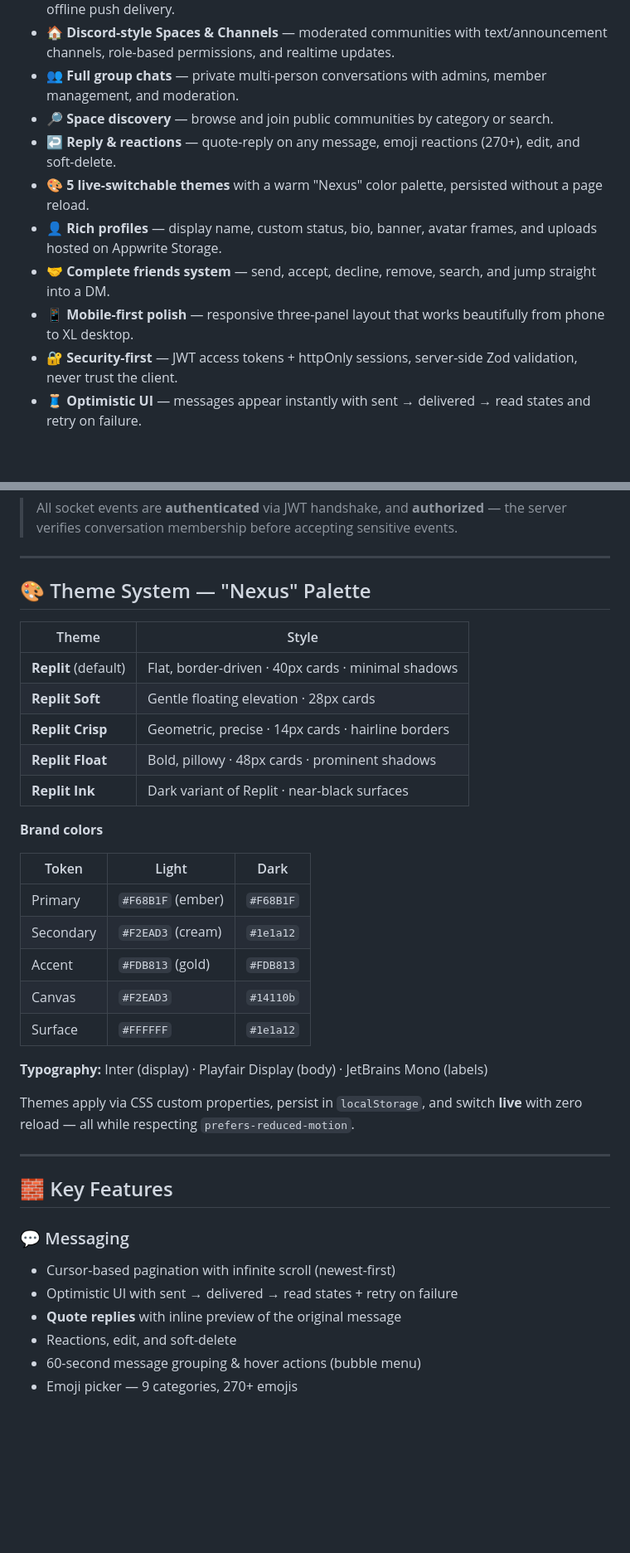
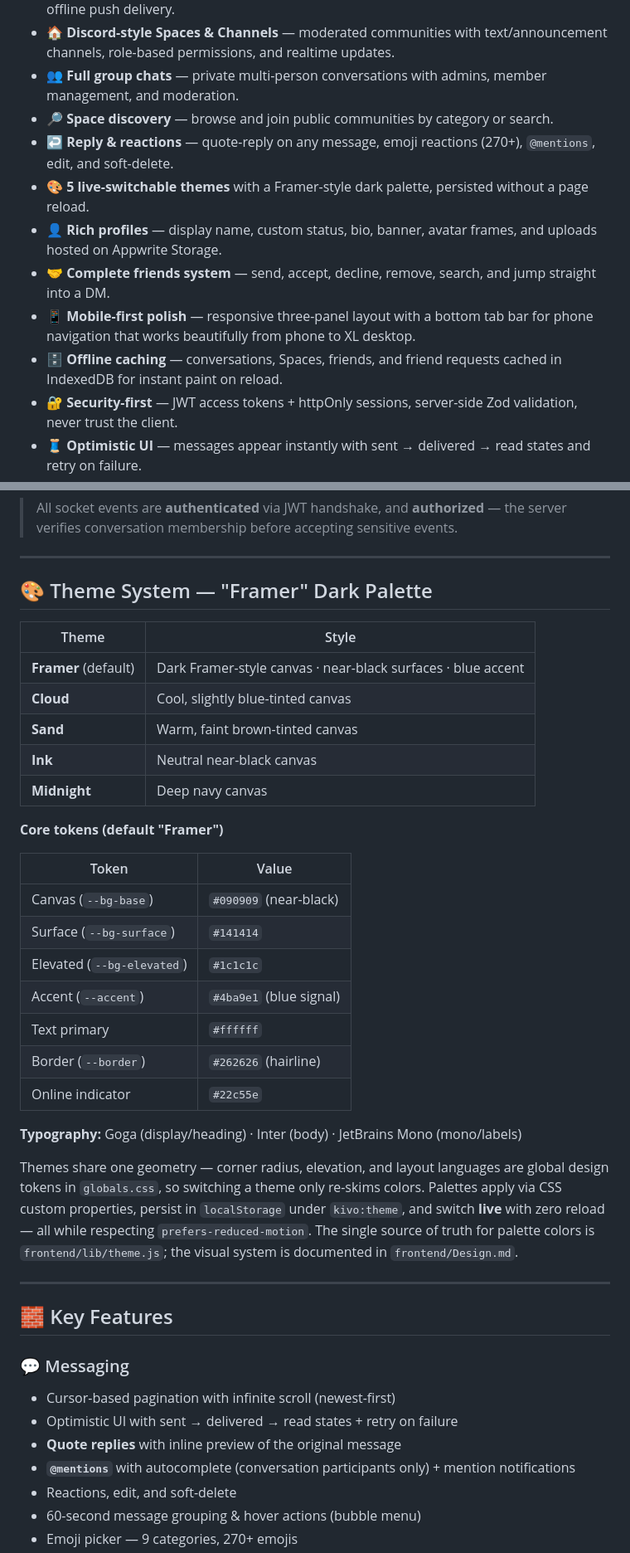
Before and after one commit to user-synax/Kivo, a Markdown page: README.md, 2 parts joined by grey strips. Shown at 83% size. Drawn GitHub-style; blank space fills up the shorter version.

```diff
--- a/README.md
+++ b/README.md
@@ -29,11 +29,12 @@
 - 🏠 **Discord-style Spaces & Channels** — moderated communities with text/announcement channels, role-based permissions, and realtime updates.
 - 👥 **Full group chats** — private multi-person conversations with admins, member management, and moderation.
 - 🔎 **Space discovery** — browse and join public communities by category or search.
-- ↩️ **Reply & reactions** — quote-reply on any message, emoji reactions (270+), edit, and soft-delete.
-- 🎨 **5 live-switchable themes** with a warm "Nexus" color palette, persisted without a page reload.
+- ↩️ **Reply & reactions** — quote-reply on any message, emoji reactions (270+), `@mentions`, edit, and soft-delete.
+- 🎨 **5 live-switchable themes** with a Framer-style dark palette, persisted without a page reload.
 - 👤 **Rich profiles** — display name, custom status, bio, banner, avatar frames, and uploads hosted on Appwrite Storage.
 - 🤝 **Complete friends system** — send, accept, decline, remove, search, and jump straight into a DM.
-- 📱 **Mobile-first polish** — responsive three-panel layout that works beautifully from phone to XL desktop.
+- 📱 **Mobile-first polish** — responsive three-panel layout with a bottom tab bar for phone navigation that works beautifully from phone to XL desktop.
+- 🗄️ **Offline caching** — conversations, Spaces, friends, and friend requests cached in IndexedDB for instant paint on reload.
 - 🔐 **Security-first** — JWT access tokens + httpOnly sessions, server-side Zod validation, never trust the client.
 - 🧵 **Optimistic UI** — messages appear instantly with sent → delivered → read states and retry on failure.
 
@@ -266,29 +272,31 @@ Registration / Login
 
 ---
 
-## 🎨 Theme System — "Nexus" Palette
+## 🎨 Theme System — "Framer" Dark Palette
 
 | Theme | Style |
 |---|---|
-| **Replit** (default) | Flat, border-driven · 40px cards · minimal shadows |
-| **Replit Soft** | Gentle floating elevation · 28px cards |
-| **Replit Crisp** | Geometric, precise · 14px cards · hairline borders |
-| **Replit Float** | Bold, pillowy · 48px cards · prominent shadows |
-| **Replit Ink** | Dark variant of Replit · near-black surfaces |
+| **Framer** (default) | Dark Framer-style canvas · near-black surfaces · blue accent |
+| **Cloud** | Cool, slightly blue-tinted canvas |
+| **Sand** | Warm, faint brown-tinted canvas |
+| **Ink** | Neutral near-black canvas |
+| **Midnight** | Deep navy canvas |
 
-**Brand colors**
+**Core tokens (default "Framer")**
 
-| Token | Light | Dark |
-|---|---|---|
-| Primary | `#F68B1F` (ember) | `#F68B1F` |
-| Secondary | `#F2EAD3` (cream) | `#1e1a12` |
-| Accent | `#FDB813` (gold) | `#FDB813` |
-| Canvas | `#F2EAD3` | `#14110b` |
-| Surface | `#FFFFFF` | `#1e1a12` |
+| Token | Value |
+|---|---|
+| Canvas (`--bg-base`) | `#090909` (near-black) |
+| Surface (`--bg-surface`) | `#141414` |
+| Elevated (`--bg-elevated`) | `#1c1c1c` |
+| Accent (`--accent`) | `#4ba9e1` (blue signal) |
+| Text primary | `#ffffff` |
+| Border (`--border`) | `#262626` (hairline) |
+| Online indicator | `#22c55e` |
 
-**Typography:** Inter (display) · Playfair Display (body) · JetBrains Mono (labels)
+**Typography:** Goga (display/heading) · Inter (body) · JetBrains Mono (mono/labels)
 
-Themes apply via CSS custom properties, persist in `localStorage`, and switch **live** with zero reload — all while respecting `prefers-reduced-motion`.
+Themes share one geometry — corner radius, elevation, and layout languages are global design tokens in `globals.css`, so switching a theme only re-skims colors. Palettes apply via CSS custom properties, persist in `localStorage` under `kivo:theme`, and switch **live** with zero reload — all while respecting `prefers-reduced-motion`. The single source of truth for palette colors is `frontend/lib/theme.js`; the visual system is documented in `frontend/Design.md`.
 
 ---
 
@@ -298,6 +306,7 @@ Themes apply via CSS custom properties, persist in `localStorage`, and switch **
 - Cursor-based pagination with infinite scroll (newest-first)
 - Optimistic UI with sent → delivered → read states + retry on failure
 - **Quote replies** with inline preview of the original message
+- **`@mentions`** with autocomplete (conversation participants only) + mention notifications
 - Reactions, edit, and soft-delete
 - 60-second message grouping & hover actions (bubble menu)
 - Emoji picker — 9 categories, 270+ emojis
```
Also changed, not shown: other parts of README.md (+17 -11 lines), PRD.md (+61 -40 lines), docs.md (+11 -7 lines).
